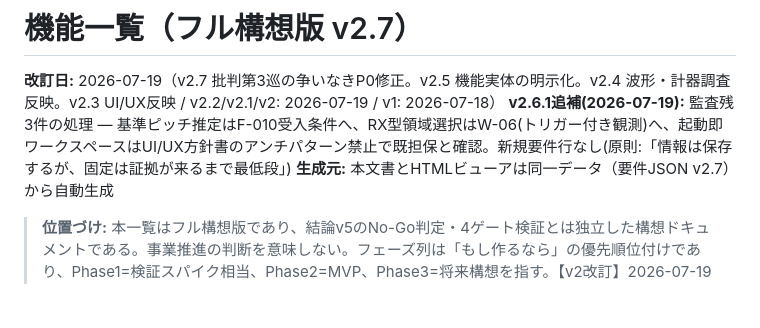
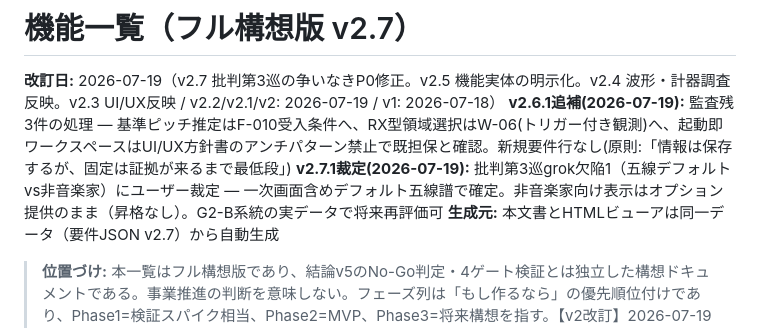
Before and after one commit to iloli-source/EarOnPaper, a Markdown page: docs/requirements/functional-requirements.md, the part around the change. GitHub-like rendering; blank space fills up the shorter version.

```diff
--- a/docs/requirements/functional-requirements.md
+++ b/docs/requirements/functional-requirements.md
@@ -2,6 +2,7 @@
 
 **改訂日:** 2026-07-19（v2.7 批判第3巡の争いなきP0修正。v2.5 機能実体の明示化。v2.4 波形・計器調査反映。v2.3 UI/UX反映 / v2.2/v2.1/v2: 2026-07-19 / v1: 2026-07-18）
 **v2.6.1追補(2026-07-19):** 監査残3件の処理 — 基準ピッチ推定はF-010受入条件へ、RX型領域選択はW-06(トリガー付き観測)へ、起動即ワークスペースはUI/UX方針書のアンチパターン禁止で既担保と確認。新規要件行なし(原則:「情報は保存するが、固定は証拠が来るまで最低段」)
+**v2.7.1裁定(2026-07-19):** 批判第3巡grok欠陥1（五線デフォルトvs非音楽家）にユーザー裁定 — 一次画面含めデフォルト五線譜で確定。非音楽家向け表示はオプション提供のまま（昇格なし）。G2-B系統の実データで将来再評価可
 **生成元:** 本文書とHTMLビューアは同一データ（要件JSON v2.7）から自動生成
 
 > **位置づけ:** 本一覧はフル構想版であり、結論v5のNo-Go判定・4ゲート検証とは独立した構想ドキュメントである。事業推進の判断を意味しない。フェーズ列は「もし作るなら」の優先順位付けであり、Phase1=検証スパイク相当、Phase2=MVP、Phase3=将来構想を指す。【v2改訂】2026-07-19のユーザー決定により「音源→TAB譜起こし」を必須要件に昇格。これはv5のU3(ギターTAB)スコープ外判定を意図的に上書きする前提変更であり、v5本体への差分反映は実行フェーズ再開時に行う。G1ベンチのTAB必須曲(変則チューニング/PMリフ/低音ベース)追加もその際に反映する。【v2.1追補】第2巡ギャップスキャン3本(X中英/Web/論文・規格)の残差を反映(2026-07-19)。第2巡の評決はgrok=条件付きYes・Web=飽和点・codex=受入条件の抽象性警告であり、証拠のある残差のみを採用した。【v2.2→v2.4.1訂正】プロダクトの出力形は**確定済み**: デフォルトは五線譜、TABはオプション、他の全形式もオプションで網羅的に出力できる(F-104/NF-045。ユーザー明確化 2026-07-19:「TAB特化は要求していない」)。G0'実測(MuseScoreβ/MuScriptor実機確認)で決めるのは (a)続行/クローズ (b)崩れ方が耳起因か記譜起因か (c)どの出力プロファイルから磨き込むかの実装順序、である。出荷用コア要件定義の分冊は磨き込み順序の確定後に行う。【v2.5】方針書・調査に記載済みだった機能実体を要件行として明示化（ユーザー指摘 2026-07-19「波形やUI/UXの機能追加が一覧に見えない」への対応）: F-110〜117の8件を追加し、F-039/042/043に受入条件を追記。各行に既存IDとの分担を明記し重複を排除。【v2.7】批判第3巡(round3: grok33点・codex成熟度2/5・fable74点)の争いなきP0を修正=ビジョン転換の連鎖更新: NF-018主要KPI肩書き撤回(Should降格・演奏者向けQA専用)・NF-032のTAB手直し時間比率を参考指標化・F-108をMust/Phase1候補プールへ昇格(ビジョン中核)・gate-spec改訂3(判定表の主指標語彙化・U3スコープ外語彙の更新・U6フィールド録音セル新設・G2対象のA/B2系統化)。**五線デフォルトvs非音楽家一次消費UX(grok欠陥1)とPhase1プール全面再編はユーザー判断待ちで未変更**。【v2.6】トレーサビリティ監査(調査資料約40本との突合・traceability-review.md)で検出された機械的修正29件を適用(受入条件追記・NF-014/037とF-009/077の重複統合・注記追加。新規行なし)。新規要件判断2件(基準ピッチ推定・RX型スペクトル領域選択)とMust削減はユーザー判断・v3送りとして保留。
```
Also changed, not shown: docs/requirements/product-vision.md (+1 -0 lines).
